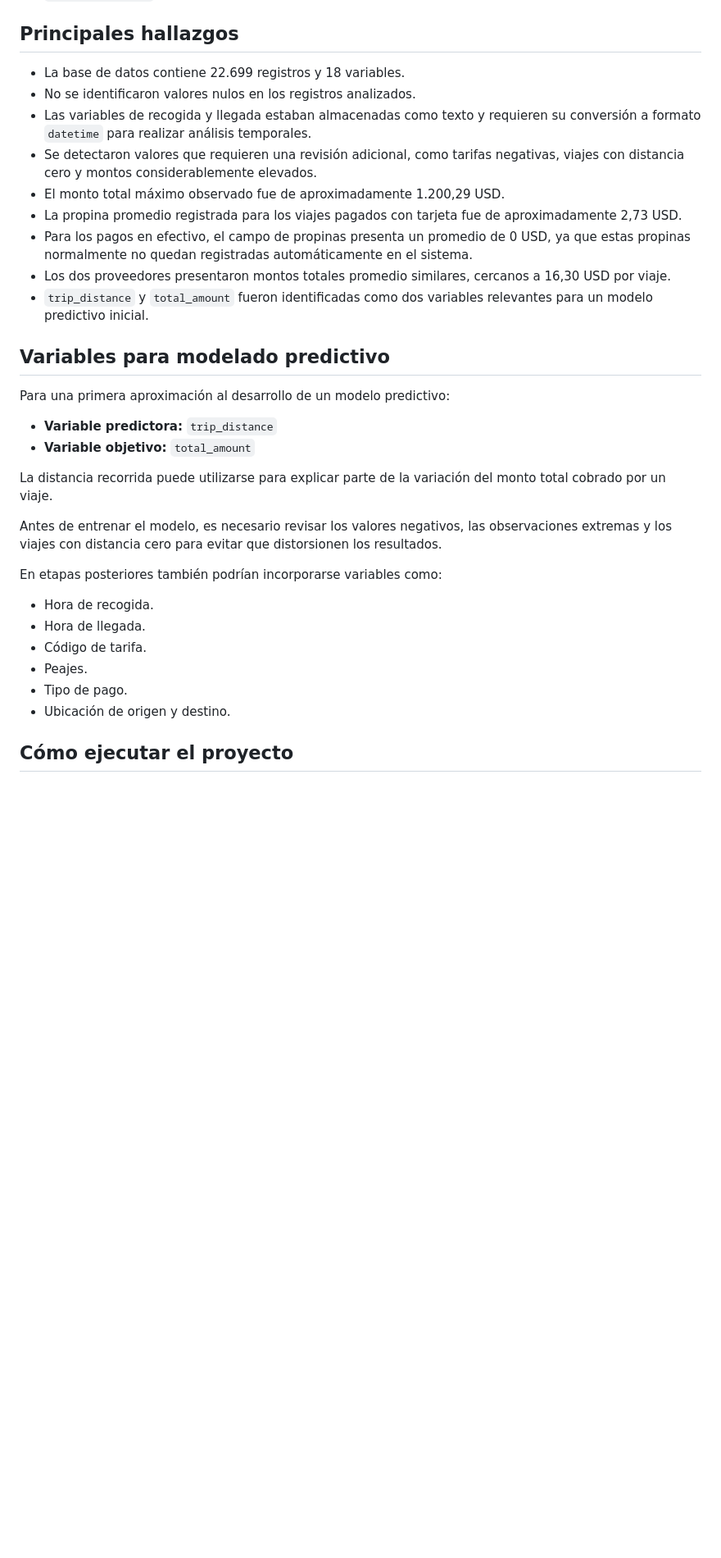
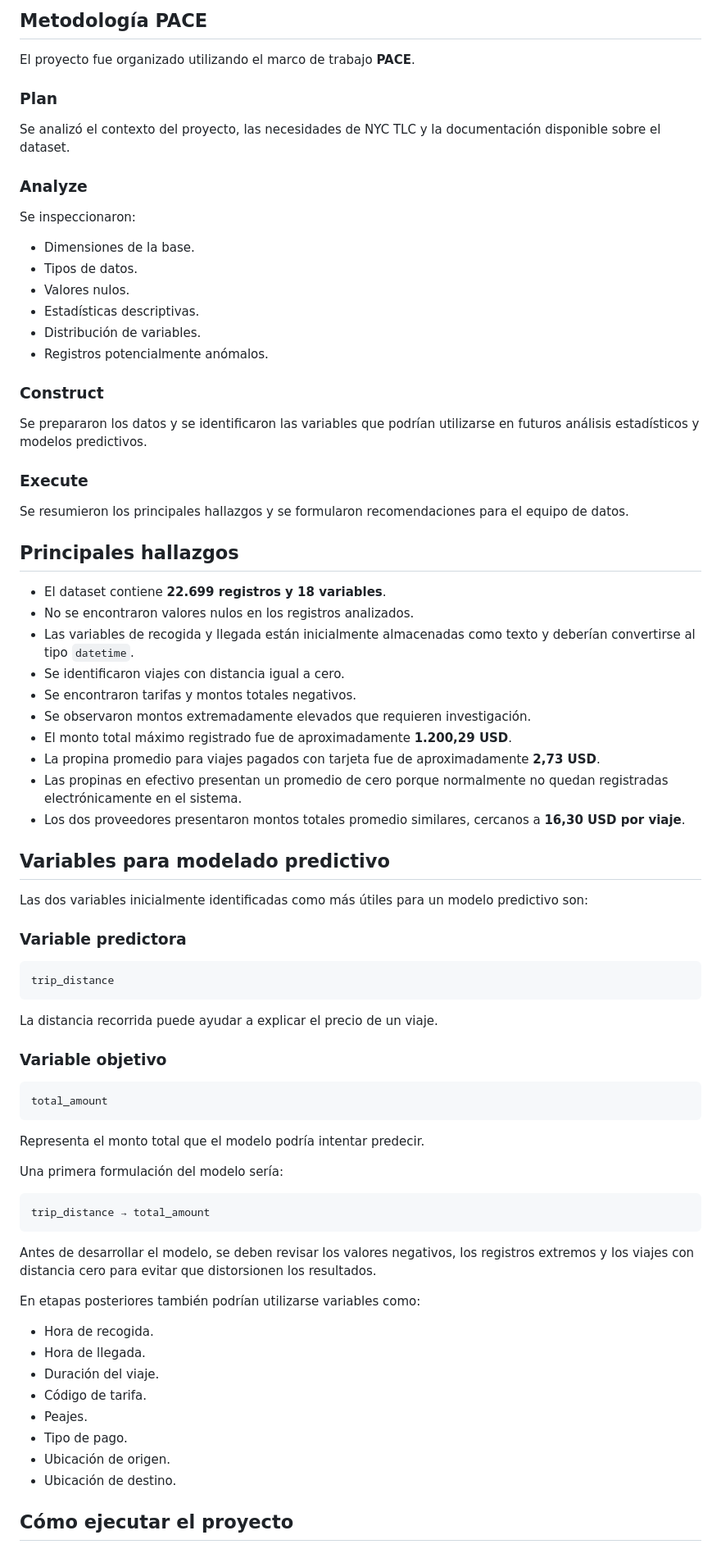
Before and after one commit to Abraham123w/Google-Advanced-Data-Analytics-Professional-Certificate, a Markdown page: 1. Foundations of Data Science/README.md, the part around one of its changes. Shown at 82% size. Drawn GitHub-style; blank space fills up the shorter version.

````diff
--- a/1. Foundations of Data Science/README.md
+++ b/1. Foundations of Data Science/README.md
@@ -26,35 +71,81 @@ El trabajo se desarrolló en Python utilizando las bibliotecas **Pandas** y **Nu
+## Metodología PACE
+
+El proyecto fue organizado utilizando el marco de trabajo **PACE**.
+
+### Plan
+
+Se analizó el contexto del proyecto, las necesidades de NYC TLC y la documentación disponible sobre el dataset.
+
+### Analyze
+
+Se inspeccionaron:
+
+- Dimensiones de la base.
+- Tipos de datos.
+- Valores nulos.
+- Estadísticas descriptivas.
+- Distribución de variables.
+- Registros potencialmente anómalos.
+
+### Construct
+
+Se prepararon los datos y se identificaron las variables que podrían utilizarse en futuros análisis estadísticos y modelos predictivos.
+
+### Execute
+
+Se resumieron los principales hallazgos y se formularon recomendaciones para el equipo de datos.
 
 ## Principales hallazgos
 
-- La base de datos contiene 22.699 registros y 18 variables.
-- No se identificaron valores nulos en los registros analizados.
-- Las variables de recogida y llegada estaban almacenadas como texto y requieren su conversión a formato `datetime` para realizar análisis temporales.
-- Se detectaron valores que requieren una revisión adicional, como tarifas negativas, viajes con distancia cero y montos considerablemente elevados.
-- El monto total máximo observado fue de aproximadamente 1.200,29 USD.
-- La propina promedio registrada para los viajes pagados con tarjeta fue de aproximadamente 2,73 USD.
-- Para los pagos en efectivo, el campo de propinas presenta un promedio de 0 USD, ya que estas propinas normalmente no quedan registradas automáticamente en el sistema.
-- Los dos proveedores presentaron montos totales promedio similares, cercanos a 16,30 USD por viaje.
-- `trip_distance` y `total_amount` fueron identificadas como dos variables relevantes para un modelo predictivo inicial.
+- El dataset contiene **22.699 registros y 18 variables**.
+- No se encontraron valores nulos en los registros analizados.
+- Las variables de recogida y llegada están inicialmente almacenadas como texto y deberían convertirse al tipo `datetime`.
+- Se identificaron viajes con distancia igual a cero.
+- Se encontraron tarifas y montos totales negativos.
+- Se observaron montos extremadamente elevados que requieren investigación.
+- El monto total máximo registrado fue de aproximadamente **1.200,29 USD**.
+- La propina promedio para viajes pagados con tarjeta fue de aproximadamente **2,73 USD**.
+- Las propinas en efectivo presentan un promedio de cero porque normalmente no quedan registradas electrónicamente en el sistema.
+- Los dos proveedores presentaron montos totales promedio similares, cercanos a **16,30 USD por viaje**.
 
 ## Variables para modelado predictivo
 
-Para una primera aproximación al desarrollo de un modelo predictivo:
+Las dos variables inicialmente identificadas como más útiles para un modelo predictivo son:
 
-- **Variable predictora:** `trip_distance`
-- **Variable objetivo:** `total_amount`
+### Variable predictora
 
-La distancia recorrida puede utilizarse para explicar parte de la variación del monto total cobrado por un viaje.
+```text
+trip_distance
+```
 
-Antes de entrenar el modelo, es necesario revisar los valores negativos, las observaciones extremas y los viajes con distancia cero para evitar que distorsionen los resultados.
+La distancia recorrida puede ayudar a explicar el precio de un viaje.
 
-En etapas posteriores también podrían incorporarse variables como:
+### Variable objetivo
+
+```text
+total_amount
+```
+
+Representa el monto total que el modelo podría intentar predecir.
+
+Una primera formulación del modelo sería:
+
+```text
+trip_distance → total_amount
+```
+
+Antes de desarrollar el modelo, se deben revisar los valores negativos, los registros extremos y los viajes con distancia cero para evitar que distorsionen los resultados.
+
+En etapas posteriores también podrían utilizarse variables como:
 
 - Hora de recogida.
 - Hora de llegada.
+- Duración del viaje.
 - Código de tarifa.
 - Peajes.
 - Tipo de pago.
-- Ubicación de origen y destino.
+- Ubicación de origen.
+- Ubicación de destino.
 
 ## Cómo ejecutar el proyecto
 
````
Also changed, not shown: other parts of 1. Foundations of Data Science/README.md (+82 -43 lines).
